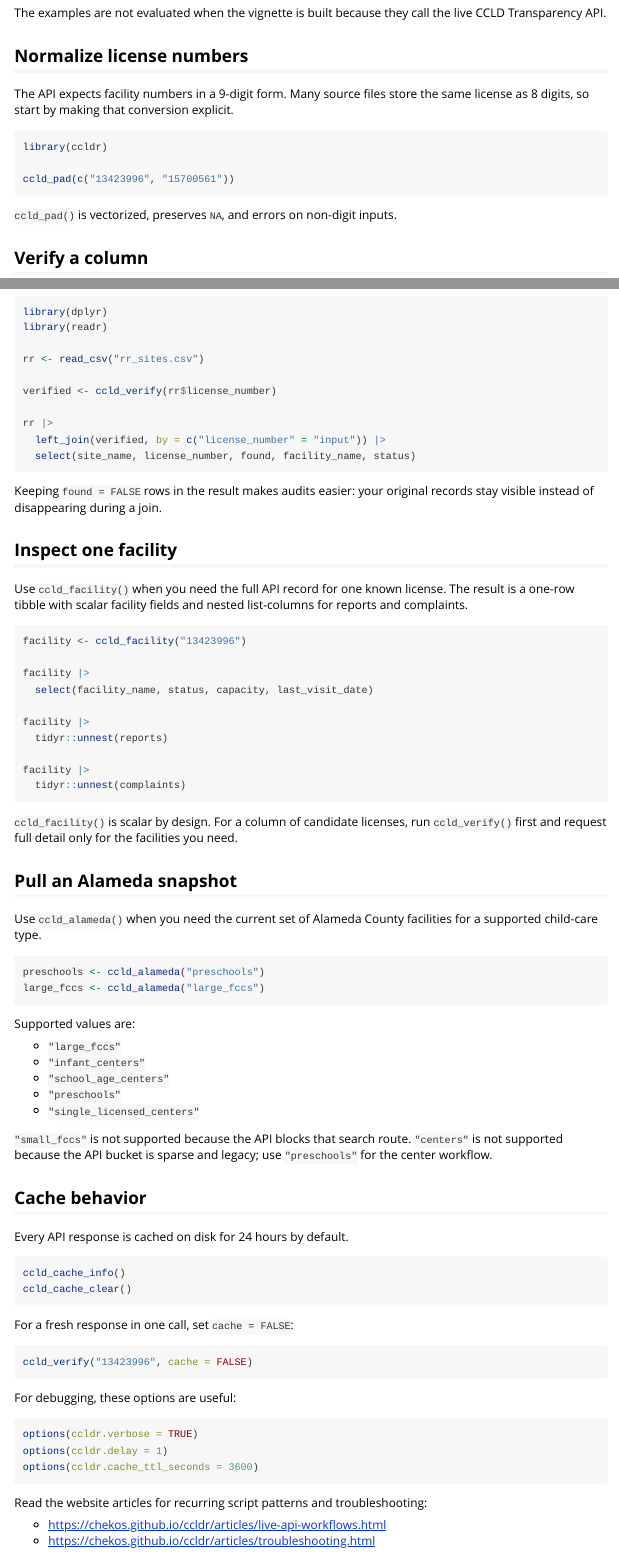
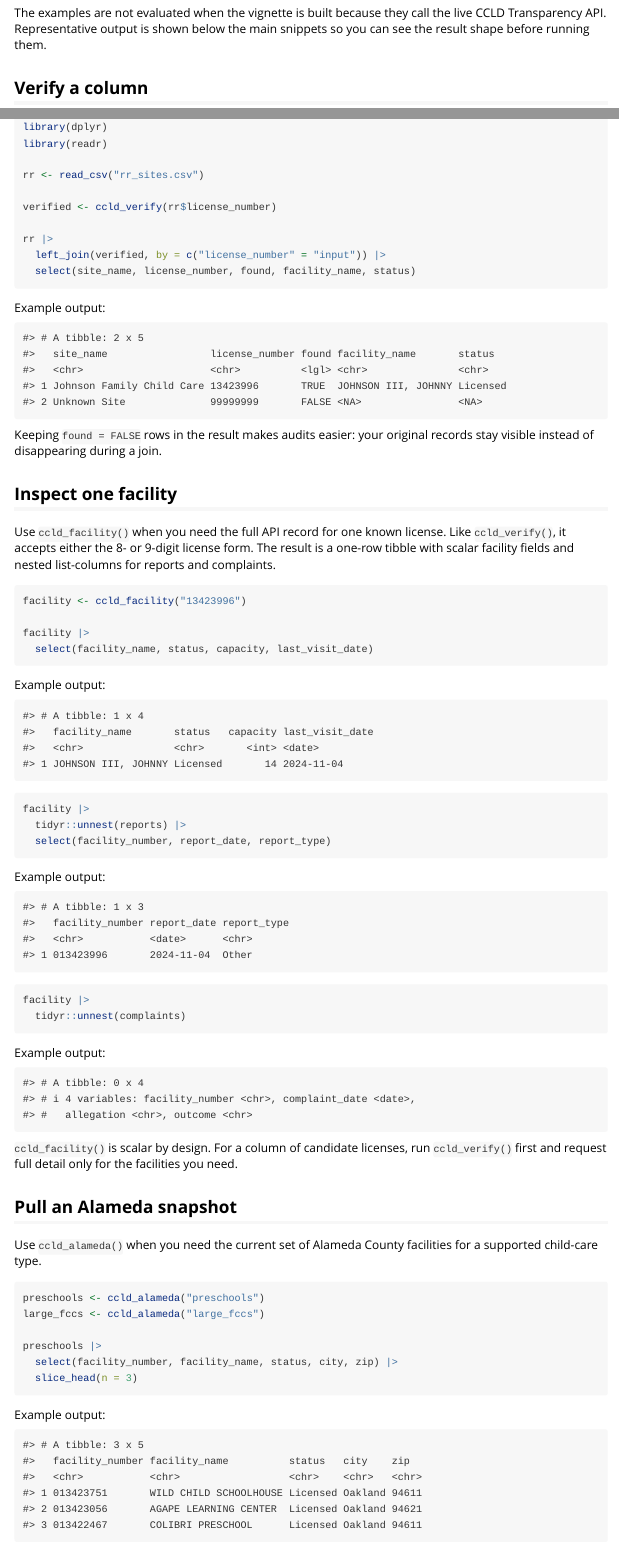
Before and after one commit to chekos/ccldr, an R Markdown document (vignettes/ccldr.Rmd): the page in a window 1100 px wide, from 190 px down, and a second part further down, joined at a grey line. Rendered offline with R 4.5, knitr and Pandoc, with nearby package versions.

Commit message:
docs: show quickstart example output
Add representative output blocks to the README and getting-started vignette, and clarify that public lookup functions pad 8-digit facility numbers internally.

````diff
--- a/vignettes/ccldr.Rmd
+++ b/vignettes/ccldr.Rmd
@@ -24,20 +24,8 @@ three workflows:
 - build current Alameda County child-care snapshots.
 
 The examples are not evaluated when the vignette is built because they call the
-live CCLD Transparency API.
-
-## Normalize license numbers
-
-The API expects facility numbers in a 9-digit form. Many source files store the
-same license as 8 digits, so start by making that conversion explicit.
-
-```{r}
-library(ccldr)
-
-ccld_pad(c("13423996", "15700561"))
-```
-
-`ccld_pad()` is vectorized, preserves `NA`, and errors on non-digit inputs.
+live CCLD Transparency API. Representative output is shown below the main
+snippets so you can see the result shape before running them.
 
 ## Verify a column
 
@@ -57,26 +48,68 @@ rr |>
   select(site_name, license_number, found, facility_name, status)
 ```
 
+Example output:
+
+```text
+#> # A tibble: 2 x 5
+#>   site_name                 license_number found facility_name       status
+#>   <chr>                     <chr>          <lgl> <chr>               <chr>
+#> 1 Johnson Family Child Care 13423996       TRUE  JOHNSON III, JOHNNY Licensed
+#> 2 Unknown Site              99999999       FALSE <NA>                <NA>
+```
+
 Keeping `found = FALSE` rows in the result makes audits easier: your original
 records stay visible instead of disappearing during a join.
 
 ## Inspect one facility
 
 Use `ccld_facility()` when you need the full API record for one known license.
-The result is a one-row tibble with scalar facility fields and nested
-list-columns for reports and complaints.
+Like `ccld_verify()`, it accepts either the 8- or 9-digit license form. The
+result is a one-row tibble with scalar facility fields and nested list-columns
+for reports and complaints.
 
 ```{r}
 facility <- ccld_facility("13423996")
 
 facility |>
   select(facility_name, status, capacity, last_visit_date)
+```
 
+Example output:
+
+```text
+#> # A tibble: 1 x 4
+#>   facility_name       status   capacity last_visit_date
+#>   <chr>               <chr>       <int> <date>
+#> 1 JOHNSON III, JOHNNY Licensed       14 2024-11-04
+```
+
+```{r}
 facility |>
-  tidyr::unnest(reports)
+  tidyr::unnest(reports) |>
+  select(facility_number, report_date, report_type)
+```
 
+Example output:
+
+```text
+#> # A tibble: 1 x 3
+#>   facility_number report_date report_type
+#>   <chr>           <date>      <chr>
+#> 1 013423996       2024-11-04  Other
+```
+
+```{r}
 facility |>
   tidyr::unnest(complaints)
+```
+
+Example output:
+
+```text
+#> # A tibble: 0 x 4
+#> # i 4 variables: facility_number <chr>, complaint_date <date>,
+#> #   allegation <chr>, outcome <chr>
 ```
 
 `ccld_facility()` is scalar by design. For a column of candidate licenses, run
@@ -90,6 +123,21 @@ for a supported child-care type.
 ```{r}
 preschools <- ccld_alameda("preschools")
 large_fccs <- ccld_alameda("large_fccs")
+
+preschools |>
+  select(facility_number, facility_name, status, city, zip) |>
+  slice_head(n = 3)
+```
+
+Example output:
+
+```text
+#> # A tibble: 3 x 5
+#>   facility_number facility_name          status   city    zip
+#>   <chr>           <chr>                  <chr>    <chr>   <chr>
+#> 1 013423751       WILD CHILD SCHOOLHOUSE Licensed Oakland 94611
+#> 2 013423056       AGAPE LEARNING CENTER  Licensed Oakland 94621
+#> 3 013422467       COLIBRI PRESCHOOL      Licensed Oakland 94611
 ```
 
 Supported values are:
````
Also changed, not shown: README.md, vignettes/ccldr.Rmd (8 more changed lines).
